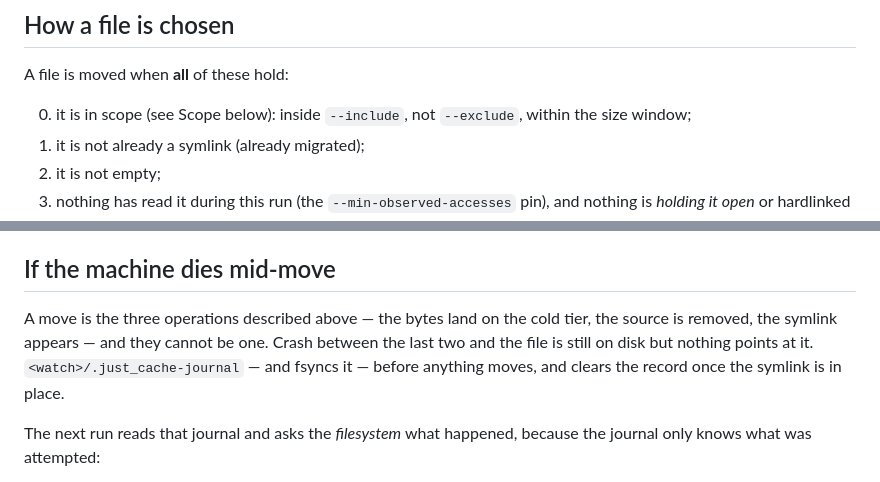
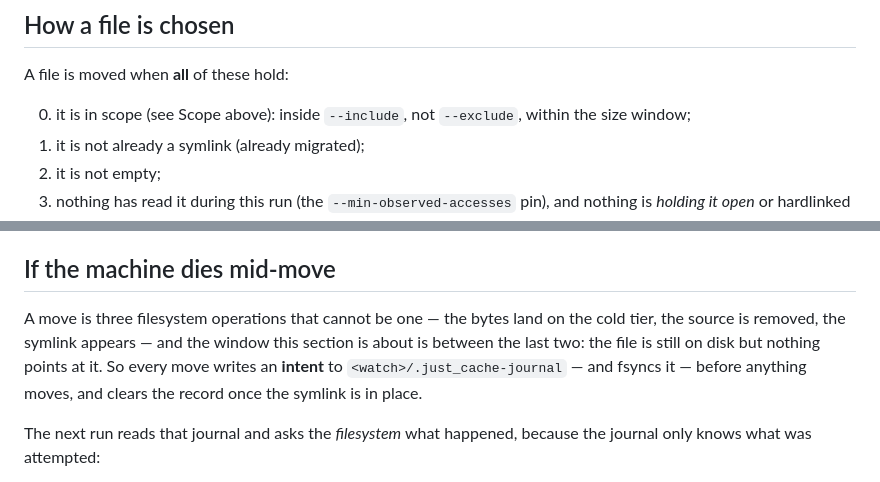
Before and after one commit to dotJoel/just_cache, a Markdown page: readme.md, 2 parts joined by grey strips. Rendered like a GitHub page.

Commit message:
docs: fix review findings on the readme reorder
- Restore the clause 'So every move writes an **intent** to' that the
  mid-move rewording dropped, which had left a dangling code literal
  as the sentence's subject and never introduced the journal.
- Anchor the same opener to the crash window rather than to 'the three
  operations described above' (the numbered items in 'What happens to a
  file' are not those operations).
- 'How a file is chosen': 'see Scope below' -> 'see Scope above';
  Scope is at line 61, the reference at line 159. The previous
  '(§above)' was directionally correct and only needed naming.

Verified the reorder itself loses no content: the sorted line sets of
origin/main:readme.md and readme.md differ only in the promoted
heading, the intro tour, the mid-move opener, the Scope parenthetical
and one blank line.

```diff
--- a/readme.md
+++ b/readme.md
@@ -156,7 +156,7 @@ Off-host copies are a later phase.
 
 A file is moved when **all** of these hold:
 
-0. it is in scope (see Scope below): inside `--include`, not `--exclude`, within the size window;
+0. it is in scope (see Scope above): inside `--include`, not `--exclude`, within the size window;
 1. it is not already a symlink (already migrated);
 2. it is not empty;
 3. nothing has read it during this run (the `--min-observed-accesses` pin), and nothing is
@@ -204,11 +204,11 @@ A destination below its free-space floor is not a failure: those files are repor
 
 ## If the machine dies mid-move
 
-A move is the three operations described above — the bytes land on the cold
-tier, the source is removed, the symlink appears — and they cannot be one. Crash
-between the last two and the file is still on disk but nothing points at it.
-`<watch>/.just_cache-journal` — and fsyncs it — before anything moves, and clears the
-record once the symlink is in place.
+A move is three filesystem operations that cannot be one — the bytes land on the cold
+tier, the source is removed, the symlink appears — and the window this section is about
+is between the last two: the file is still on disk but nothing points at it. So every
+move writes an **intent** to `<watch>/.just_cache-journal` — and fsyncs it — before
+anything moves, and clears the record once the symlink is in place.
 
 The next run reads that journal and asks the *filesystem* what happened, because the
 journal only knows what was attempted:
```
